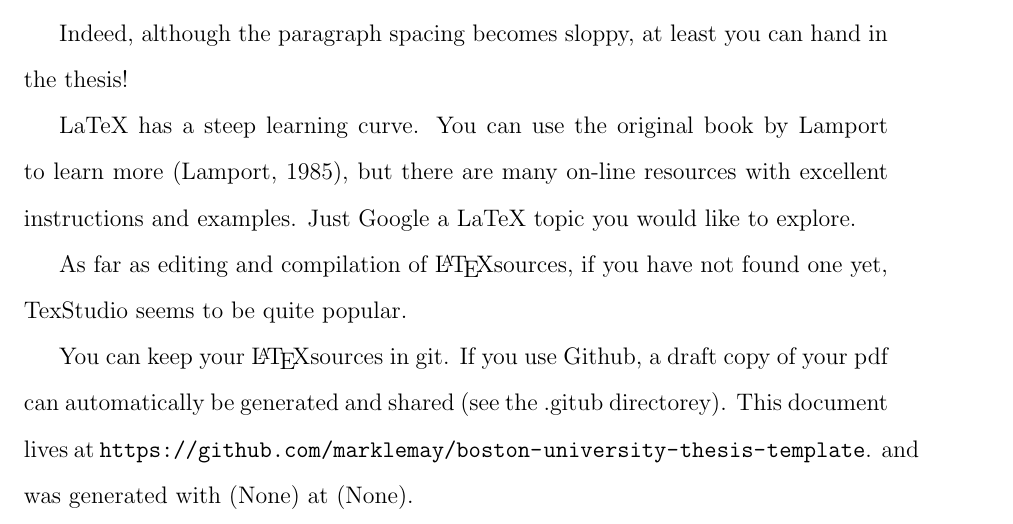
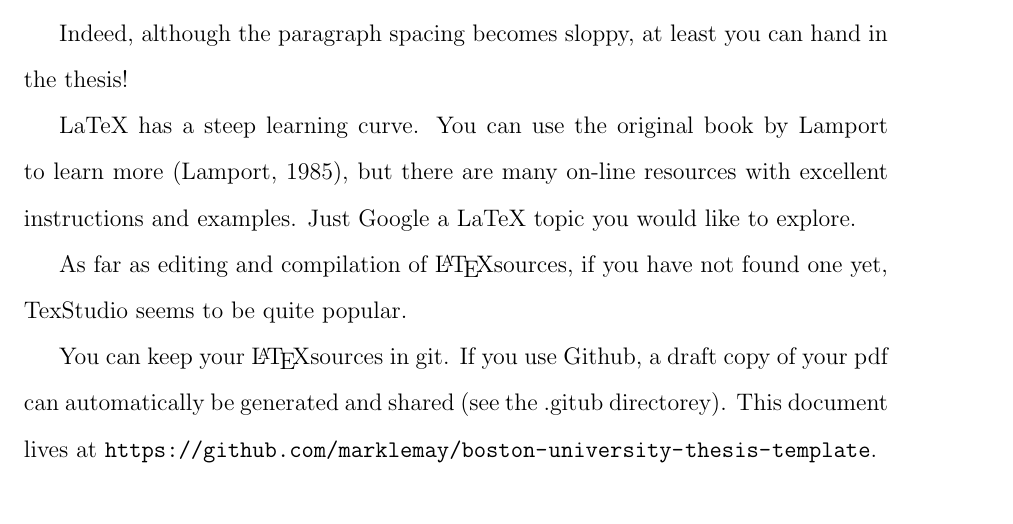
Before and after one commit to marklemay/boston-university-thesis-template, a LaTeX thesis (thesis.tex, which reads 1_Intro/intro.tex): part of page 12 of 20, cut so that both start at the same text. Compiled offline with pdfLaTeX.

Commit message:
remove git metadata

```diff
--- a/1_Intro/intro.tex
+++ b/1_Intro/intro.tex
@@ -72,6 +72,4 @@ yet, TexStudio seems to be quite popular.
 You can keep your \LaTeX sources in git.
 If you use Github, a draft copy of your pdf can automatically be generated and shared (see the .gitub directorey).
 This document lives at \url{https://github.com/marklemay/boston-university-thesis-template}.
-and was generated with
-\gitHash{} at
-\gitBranch{}.
+% and was generated with \gitHash{} at \gitBranch{}. % if anyone can ever figure out \usepackage{gitinfo2}
--- a/thesis.tex
+++ b/thesis.tex
@@ -19,9 +19,6 @@
 \usepackage{xspace}
 \usepackage{epstopdf}
 \usepackage{subfig}
-
-% for git meta-data
-\usepackage{gitinfo2}
 
 %%% graphicx and pdf creation
 \usepackage{graphicx}
```
